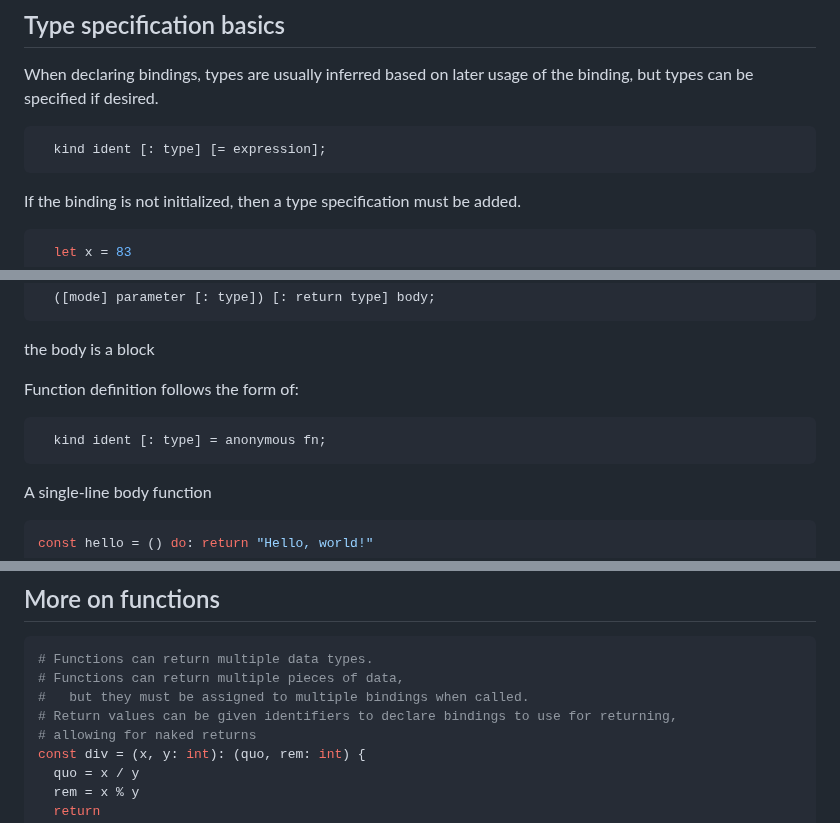
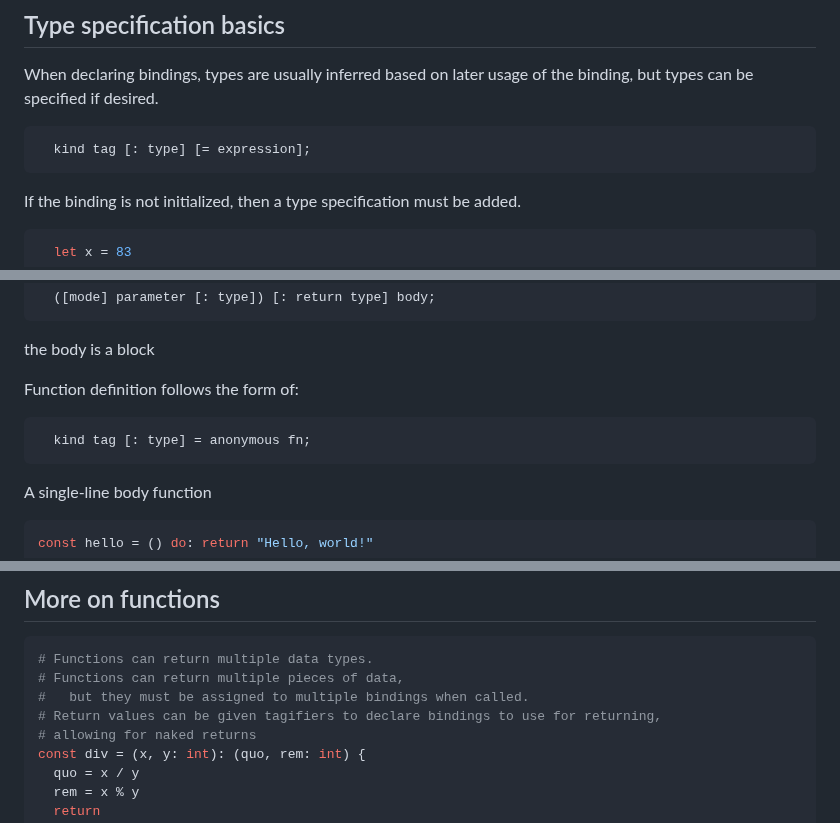
Before and after one commit to cosmic-lang/cosmic, a Markdown page: docs/basics.md, 3 parts joined by grey strips. Rendered like a GitHub page.

```diff
--- a/docs/basics.md
+++ b/docs/basics.md
@@ -61,7 +61,7 @@ When declaring bindings, types are usually inferred based on later usage of the
 but types can be specified if desired.
 
 <pre>
-  kind ident [: type] [= expression];
+  kind tag [: type] [= expression];
 </pre>
 
 If the binding is not initialized,
@@ -249,7 +250,7 @@ the body is a block
 
 Function definition follows the form of:
 <pre>
-  kind ident [: type] = anonymous fn;
+  kind tag [: type] = anonymous fn;
 </pre>
 
 A single-line body function
@@ -519,7 +522,7 @@ let result = and.get(:z) # Output ports are setup with signals,
 # Functions can return multiple data types.
 # Functions can return multiple pieces of data,
 #   but they must be assigned to multiple bindings when called.
-# Return values can be given identifiers to declare bindings to use for returning,
+# Return values can be given tagifiers to declare bindings to use for returning,
 # allowing for naked returns
 const div = (x, y: int): (quo, rem: int) {
   quo = x / y
```
Also changed, not shown: other parts of docs/basics.md (+13 -10 lines).
